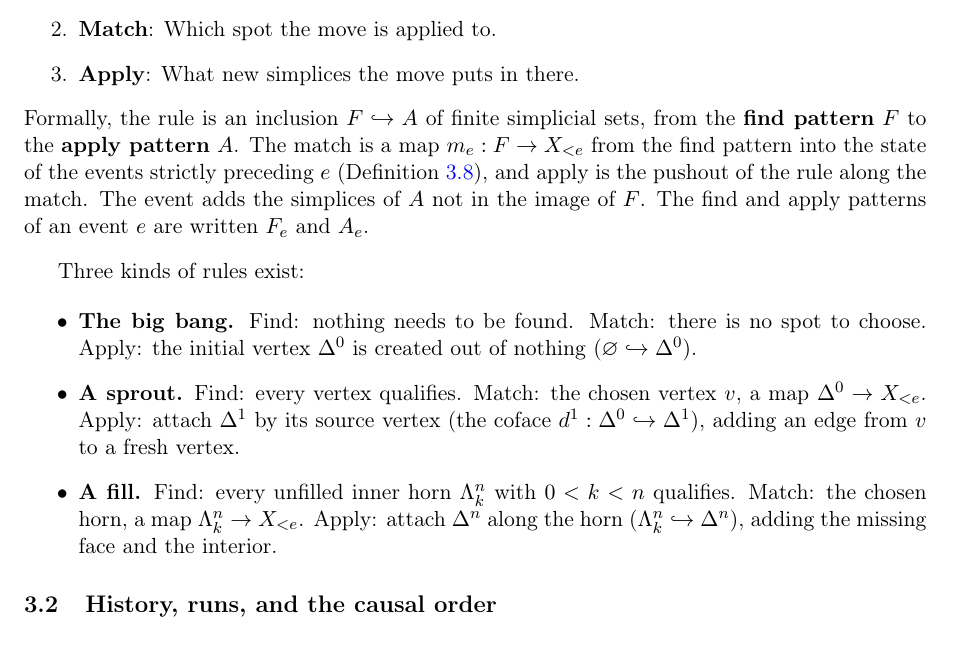
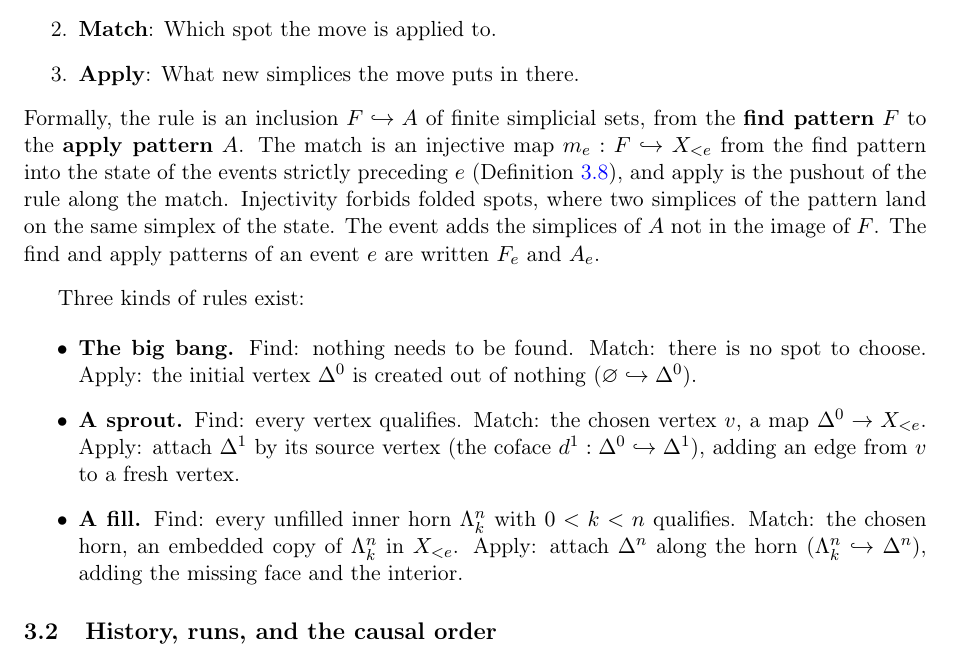
Before and after one commit to ixaxaar/spacetime, a LaTeX paper (main.tex, which reads src/methodology.tex): part of page 5 of 11, cut so that both start at the same text. Compiled offline with pdfLaTeX.

Commit message:
matches always injective

```diff
--- a/src/methodology.tex
+++ b/src/methodology.tex
@@ -89,7 +89,8 @@ The \textbf{rule} of an event is a specification that contains three pieces of i
   \item \textbf{Apply}: What new simplices the move puts in there.
 \end{enumerate}
 Formally, the rule is an inclusion $F \hookrightarrow A$ of finite simplicial sets, from the \textbf{find pattern} $F$ to the \textbf{apply pattern} $A$.
-The match is a map $m_e : F \to X_{<e}$ from the find pattern into the state of the events strictly preceding $e$ (Definition~\ref{def:state}), and apply is the pushout of the rule along the match.
+The match is an injective map $m_e : F \hookrightarrow X_{<e}$ from the find pattern into the state of the events strictly preceding $e$ (Definition~\ref{def:state}), and apply is the pushout of the rule along the match.
+Injectivity forbids folded spots, where two simplices of the pattern land on the same simplex of the state.
 The event adds the simplices of $A$ not in the image of $F$.
 The find and apply patterns of an event $e$ are written $F_e$ and $A_e$.
 \end{definition}
@@ -107,7 +108,7 @@ Three kinds of rules exist:
     Apply: attach $\Delta^1$ by its source vertex (the coface $d^1 : \Delta^0 \hookrightarrow \Delta^1$), adding an edge from $v$ to a fresh vertex.
   \item \textbf{A fill.}
     Find: every unfilled inner horn $\Lambda^n_k$ with $0 < k < n$ qualifies.
-    Match: the chosen horn, a map $\Lambda^n_k \to X_{<e}$.
+    Match: the chosen horn, an embedded copy of $\Lambda^n_k$ in $X_{<e}$.
     Apply: attach $\Delta^n$ along the horn ($\Lambda^n_k \hookrightarrow \Delta^n$), adding the missing face and the interior.
 \end{itemize}
 
```
Also changed, not shown: main.pdf.
